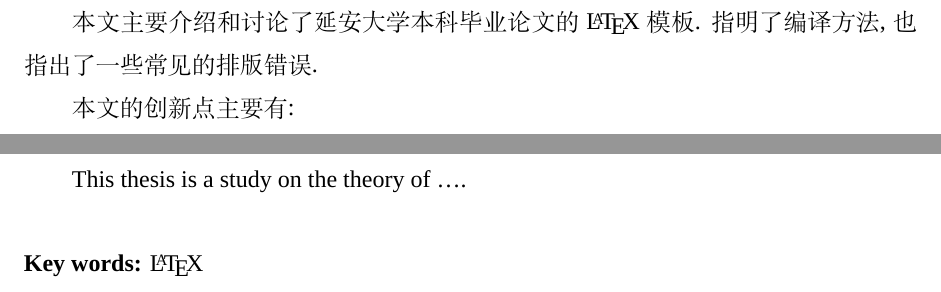
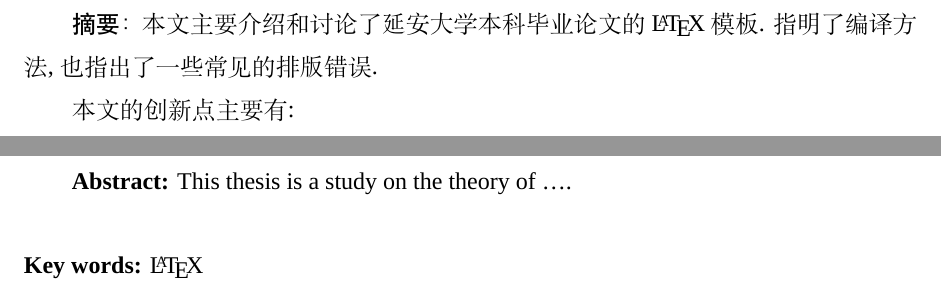
Before and after one commit to vectorsss/YAUthesis, a LaTeX thesis (YAUthesis.tex, which reads includefile/frontmatter.tex): two parts of pages 3 and 4 of 21, joined at a grey line, cut so that both start at the same text. Compiled offline with XeLaTeX; a missing font is replaced by an installed copy or a similar font.

Commit message:
更新摘要格式

```diff
--- a/includefile/frontmatter.tex
+++ b/includefile/frontmatter.tex
@@ -47,7 +47,7 @@
 
 %%======中文摘要===========================%
 \begin{cnabstract}
-本文主要介绍和讨论了延安大学本科毕业论文的~\LaTeX~模板.
+{\heiti 摘要：}本文主要介绍和讨论了延安大学本科毕业论文的~\LaTeX~模板.
 指明了编译方法, 也指出了一些常见的排版错误.
 
 本文的创新点主要有:
@@ -77,7 +77,7 @@
 
 
 \begin{enabstract}
-This thesis is a study on the theory of \dots.
+	\textbf{Abstract: }This thesis is a study on the theory of \dots.
 
 \end{enabstract}
 \par
```
Also changed, not shown: YAUthesis.pdf, 2 other files.
